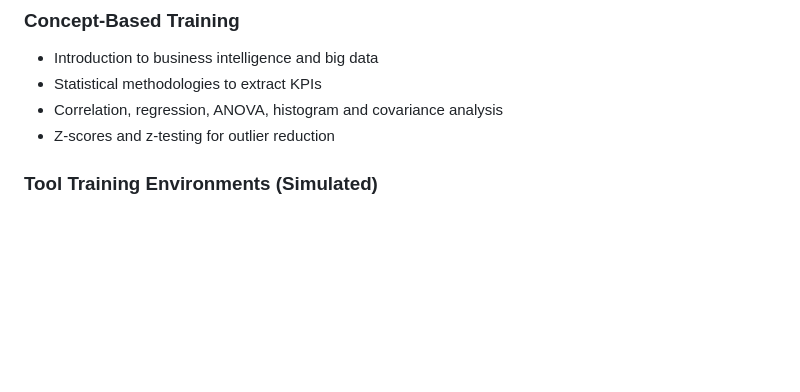
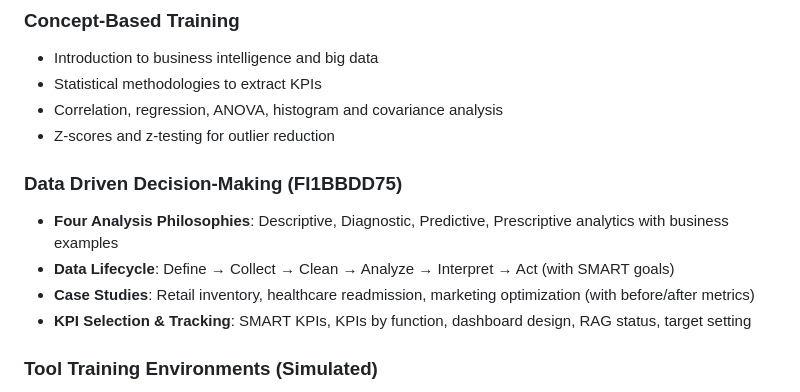
Before and after one commit to creaotrhubn26/Study-buddy, a Markdown page: replit.md, the part around the change. GitHub-like rendering; blank space fills up the shorter version.

Commit message:
Add new modules for data-driven decision-making to the application
Update replit.md to include documentation for the new "Data Driven Decision-Making" modules, covering analysis philosophies, data lifecycle, case studies, and KPI selection.

Replit-Commit-Author: Agent
Replit-Commit-Session-Id: 70c00d6a-90d8-47a1-9df4-b8f07f8c8572
Replit-Commit-Checkpoint-Type: full_checkpoint
Replit-Commit-Event-Id: 5f5d9020-53ff-463c-bf17-cdeded885bdd
Replit-Commit-Screenshot-Url: https://storage.googleapis.com/screenshot-production-us-central1/f9715af8-f895-44b3-8b20-43e692a36f88/70c00d6a-90d8-47a1-9df4-b8f07f8c8572/UIS9Rxb
Replit-Helium-Checkpoint-Created: true

```diff
--- a/replit.md
+++ b/replit.md
@@ -26,6 +26,12 @@ A comprehensive student study app for the Data Analyst 2 (PDAN) vocational progr
 - Statistical methodologies to extract KPIs
 - Correlation, regression, ANOVA, histogram and covariance analysis
 - Z-scores and z-testing for outlier reduction
+
+### Data Driven Decision-Making (FI1BBDD75)
+- **Four Analysis Philosophies**: Descriptive, Diagnostic, Predictive, Prescriptive analytics with business examples
+- **Data Lifecycle**: Define → Collect → Clean → Analyze → Interpret → Act (with SMART goals)
+- **Case Studies**: Retail inventory, healthcare readmission, marketing optimization (with before/after metrics)
+- **KPI Selection & Tracking**: SMART KPIs, KPIs by function, dashboard design, RAG status, target setting
 
 ### Tool Training Environments (Simulated)
 - **Excel & Google Sheets**: Formulas (VLOOKUP, SUMIF, etc.), pivot tables, data cleaning, automation with macros
```
